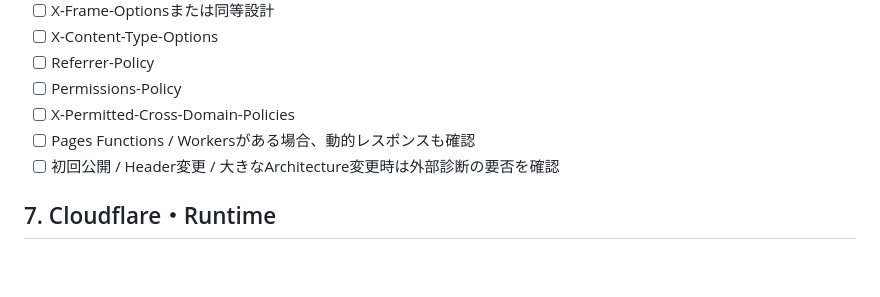
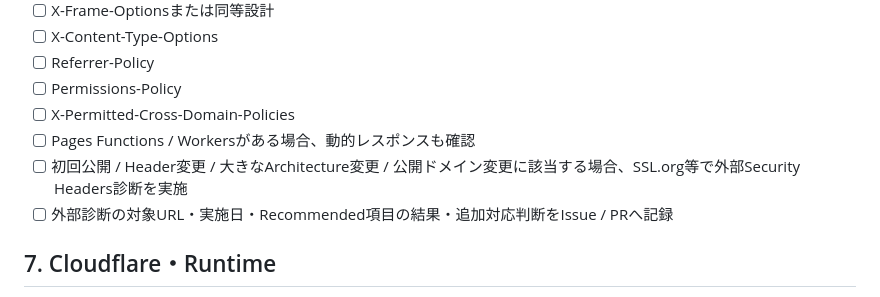
Before and after one commit to ha-rookie/ai-driven-webapp-template, a Markdown page: docs/RELEASE_CHECKLIST.md, the part around the change. GitHub-like rendering; blank space fills up the shorter version.

Commit message:
security: require external scan evidence when applicable

```diff
--- a/docs/RELEASE_CHECKLIST.md
+++ b/docs/RELEASE_CHECKLIST.md
@@ -115,7 +115,8 @@ URL限定共有の場合:
 - [ ] Permissions-Policy
 - [ ] X-Permitted-Cross-Domain-Policies
 - [ ] Pages Functions / Workersがある場合、動的レスポンスも確認
-- [ ] 初回公開 / Header変更 / 大きなArchitecture変更時は外部診断の要否を確認
+- [ ] 初回公開 / Header変更 / 大きなArchitecture変更 / 公開ドメイン変更に該当する場合、SSL.org等で外部Security Headers診断を実施
+- [ ] 外部診断の対象URL・実施日・Recommended項目の結果・追加対応判断をIssue / PRへ記録
 
 ## 7. Cloudflare・Runtime
 
```
